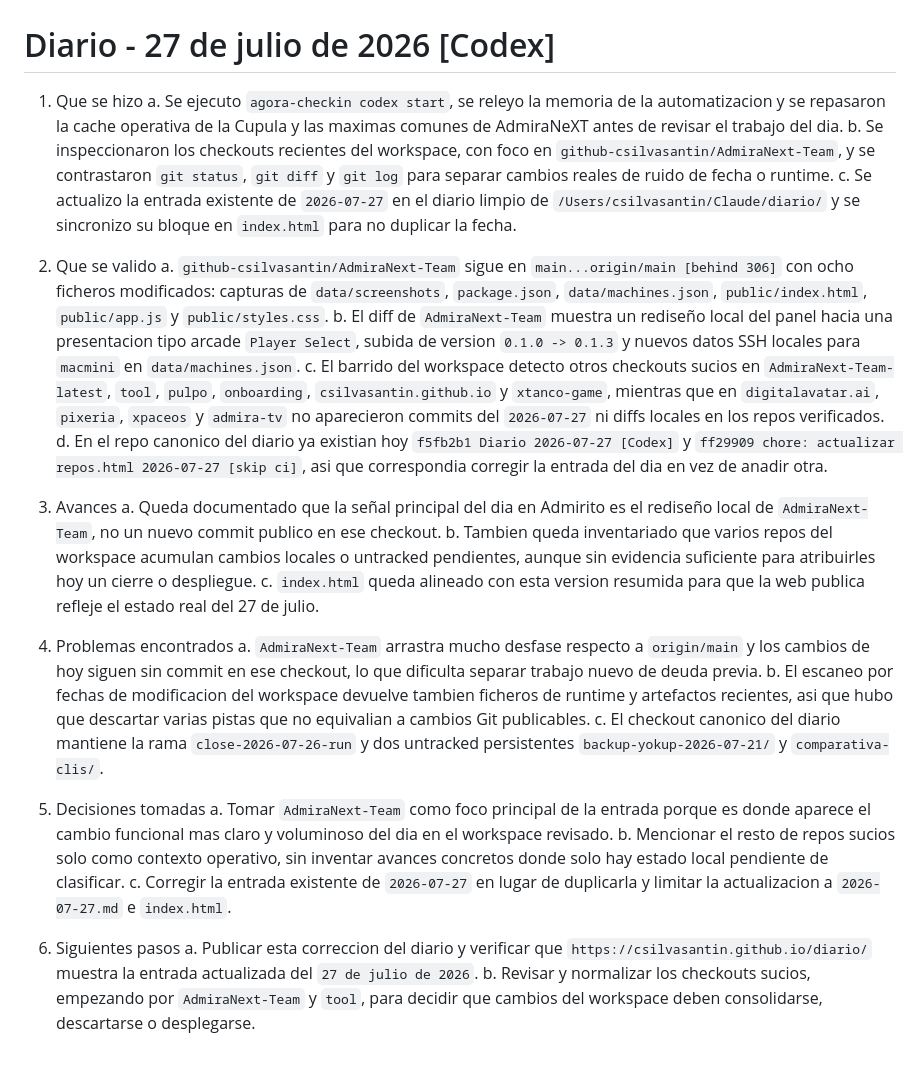
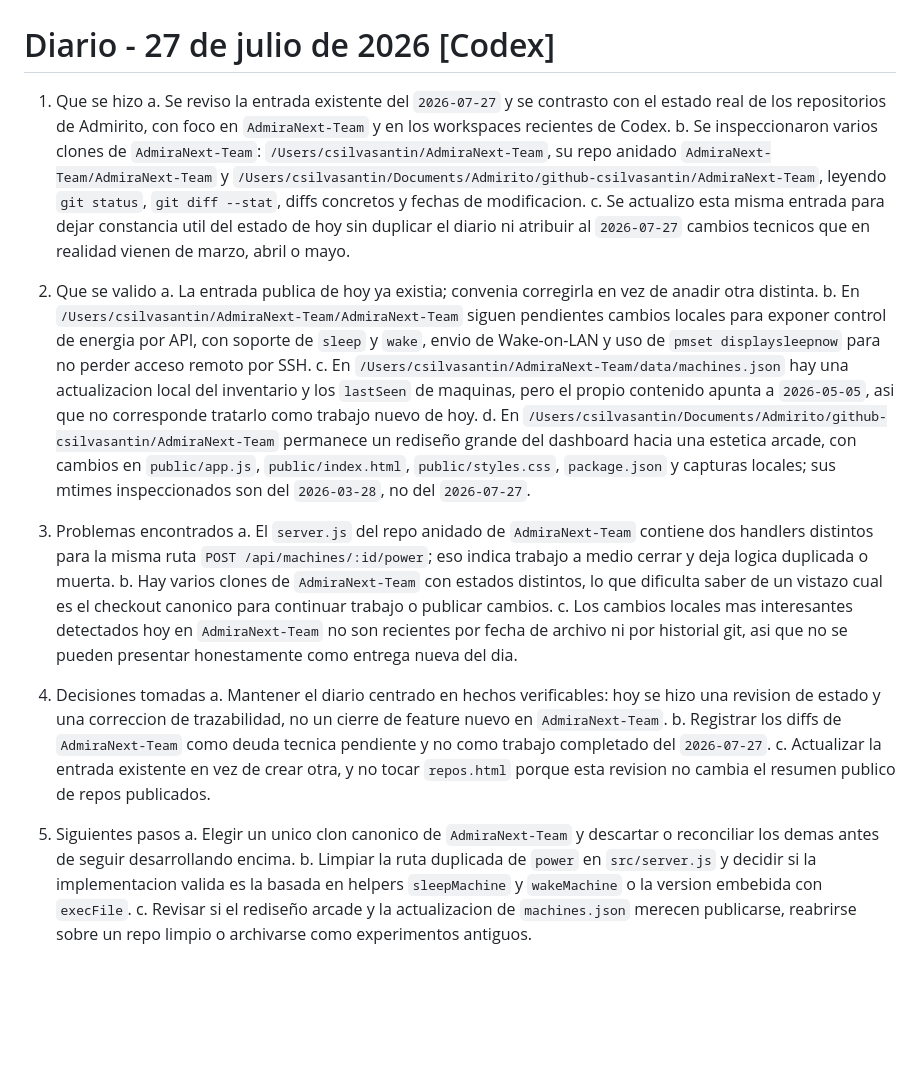
Before and after one commit to csilvasantin/18.-diario, a Markdown page: 2026-07-27.md, the part around the change. Rendered like a GitHub page; blank space fills up the shorter version.

Commit message:
Diario 2026-07-27 [Codex]

```diff
--- a/2026-07-27.md
+++ b/2026-07-27.md
@@ -1,31 +1,27 @@
 # Diario - 27 de julio de 2026 [Codex]
 
 1. Que se hizo
-   a. Se ejecuto `agora-checkin codex start`, se releyo la memoria de la automatizacion y se repasaron la cache operativa de la Cupula y las maximas comunes de AdmiraNeXT antes de revisar el trabajo del dia.
-   b. Se inspeccionaron los checkouts recientes del workspace, con foco en `github-csilvasantin/AdmiraNext-Team`, y se contrastaron `git status`, `git diff` y `git log` para separar cambios reales de ruido de fecha o runtime.
-   c. Se actualizo la entrada existente de `2026-07-27` en el diario limpio de `/Users/csilvasantin/Claude/diario/` y se sincronizo su bloque en `index.html` para no duplicar la fecha.
+   a. Se reviso la entrada existente del `2026-07-27` y se contrasto con el estado real de los repositorios de Admirito, con foco en `AdmiraNext-Team` y en los workspaces recientes de Codex.
+   b. Se inspeccionaron varios clones de `AdmiraNext-Team`: `/Users/csilvasantin/AdmiraNext-Team`, su repo anidado `AdmiraNext-Team/AdmiraNext-Team` y `/Users/csilvasantin/Documents/Admirito/github-csilvasantin/AdmiraNext-Team`, leyendo `git status`, `git diff --stat`, diffs concretos y fechas de modificacion.
+   c. Se actualizo esta misma entrada para dejar constancia util del estado de hoy sin duplicar el diario ni atribuir al `2026-07-27` cambios tecnicos que en realidad vienen de marzo, abril o mayo.
 
 2. Que se valido
-   a. `github-csilvasantin/AdmiraNext-Team` sigue en `main...origin/main [behind 306]` con ocho ficheros modificados: capturas de `data/screenshots`, `package.json`, `data/machines.json`, `public/index.html`, `public/app.js` y `public/styles.css`.
-   b. El diff de `AdmiraNext-Team` muestra un rediseño local del panel hacia una presentacion tipo arcade `Player Select`, subida de version `0.1.0 -> 0.1.3` y nuevos datos SSH locales para `macmini` en `data/machines.json`.
-   c. El barrido del workspace detecto otros checkouts sucios en `AdmiraNext-Team-latest`, `tool`, `pulpo`, `onboarding`, `csilvasantin.github.io` y `xtanco-game`, mientras que en `digitalavatar.ai`, `pixeria`, `xpaceos` y `admira-tv` no aparecieron commits del `2026-07-27` ni diffs locales en los repos verificados.
-   d. En el repo canonico del diario ya existian hoy `f5fb2b1 Diario 2026-07-27 [Codex]` y `ff29909 chore: actualizar repos.html 2026-07-27 [skip ci]`, asi que correspondia corregir la entrada del dia en vez de anadir otra.
+   a. La entrada publica de hoy ya existia; convenia corregirla en vez de anadir otra distinta.
+   b. En `/Users/csilvasantin/AdmiraNext-Team/AdmiraNext-Team` siguen pendientes cambios locales para exponer control de energia por API, con soporte de `sleep` y `wake`, envio de Wake-on-LAN y uso de `pmset displaysleepnow` para no perder acceso remoto por SSH.
+   c. En `/Users/csilvasantin/AdmiraNext-Team/data/machines.json` hay una actualizacion local del inventario y los `lastSeen` de maquinas, pero el propio contenido apunta a `2026-05-05`, asi que no corresponde tratarlo como trabajo nuevo de hoy.
+   d. En `/Users/csilvasantin/Documents/Admirito/github-csilvasantin/AdmiraNext-Team` permanece un rediseño grande del dashboard hacia una estetica arcade, con cambios en `public/app.js`, `public/index.html`, `public/styles.css`, `package.json` y capturas locales; sus mtimes inspeccionados son del `2026-03-28`, no del `2026-07-27`.
 
-3. Avances
-   a. Queda documentado que la señal principal del dia en Admirito es el rediseño local de `AdmiraNext-Team`, no un nuevo commit publico en ese checkout.
-   b. Tambien queda inventariado que varios repos del workspace acumulan cambios locales o untracked pendientes, aunque sin evidencia suficiente para atribuirles hoy un cierre o despliegue.
-   c. `index.html` queda alineado con esta version resumida para que la web publica refleje el estado real del 27 de julio.
+3. Problemas encontrados
+   a. El `server.js` del repo anidado de `AdmiraNext-Team` contiene dos handlers distintos para la misma ruta `POST /api/machines/:id/power`; eso indica trabajo a medio cerrar y deja logica duplicada o muerta.
+   b. Hay varios clones de `AdmiraNext-Team` con estados distintos, lo que dificulta saber de un vistazo cual es el checkout canonico para continuar trabajo o publicar cambios.
+   c. Los cambios locales mas interesantes detectados hoy en `AdmiraNext-Team` no son recientes por fecha de archivo ni por historial git, asi que no se pueden presentar honestamente como entrega nueva del dia.
 
-4. Problemas encontrados
-   a. `AdmiraNext-Team` arrastra mucho desfase respecto a `origin/main` y los cambios de hoy siguen sin commit en ese checkout, lo que dificulta separar trabajo nuevo de deuda previa.
-   b. El escaneo por fechas de modificacion del workspace devuelve tambien ficheros de runtime y artefactos recientes, asi que hubo que descartar varias pistas que no equivalian a cambios Git publicables.
-   c. El checkout canonico del diario mantiene la rama `close-2026-07-26-run` y dos untracked persistentes `backup-yokup-2026-07-21/` y `comparativa-clis/`.
+4. Decisiones tomadas
+   a. Mantener el diario centrado en hechos verificables: hoy se hizo una revision de estado y una correccion de trazabilidad, no un cierre de feature nuevo en `AdmiraNext-Team`.
+   b. Registrar los diffs de `AdmiraNext-Team` como deuda tecnica pendiente y no como trabajo completado del `2026-07-27`.
+   c. Actualizar la entrada existente en vez de crear otra, y no tocar `repos.html` porque esta revision no cambia el resumen publico de repos publicados.
 
-5. Decisiones tomadas
-   a. Tomar `AdmiraNext-Team` como foco principal de la entrada porque es donde aparece el cambio funcional mas claro y voluminoso del dia en el workspace revisado.
-   b. Mencionar el resto de repos sucios solo como contexto operativo, sin inventar avances concretos donde solo hay estado local pendiente de clasificar.
-   c. Corregir la entrada existente de `2026-07-27` en lugar de duplicarla y limitar la actualizacion a `2026-07-27.md` e `index.html`.
-
-6. Siguientes pasos
-   a. Publicar esta correccion del diario y verificar que `https://csilvasantin.github.io/diario/` muestra la entrada actualizada del `27 de julio de 2026`.
-   b. Revisar y normalizar los checkouts sucios, empezando por `AdmiraNext-Team` y `tool`, para decidir que cambios del workspace deben consolidarse, descartarse o desplegarse.
+5. Siguientes pasos
+   a. Elegir un unico clon canonico de `AdmiraNext-Team` y descartar o reconciliar los demas antes de seguir desarrollando encima.
+   b. Limpiar la ruta duplicada de `power` en `src/server.js` y decidir si la implementacion valida es la basada en helpers `sleepMachine` y `wakeMachine` o la version embebida con `execFile`.
+   c. Revisar si el rediseño arcade y la actualizacion de `machines.json` merecen publicarse, reabrirse sobre un repo limpio o archivarse como experimentos antiguos.
```
